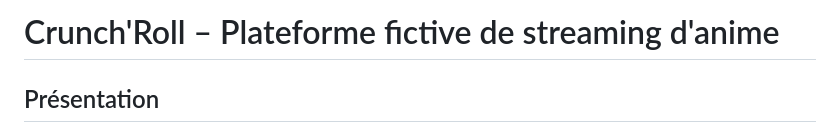
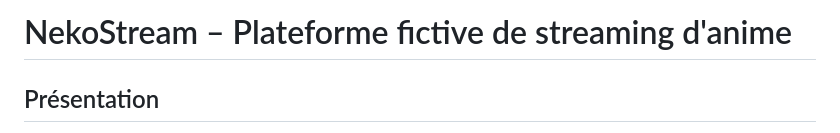
Before and after one commit to MLuckv/projet_web_anime, a Markdown page: README.md, the part around the change. Rendered like a GitHub page.

Commit message:
Renommer la marque fictive dans le README
Agent-Logs-Url: https://github.com/MLuckv/projet_web_anime/sessions/3e96d5fe-1d82-4836-96ba-ac7434972120

Co-authored-by: MLuckv <123935246+MLuckv@users.noreply.github.com>

```diff
--- a/README.md
+++ b/README.md
@@ -1,4 +1,4 @@
-# Crunch'Roll – Plateforme fictive de streaming d'anime
+# NekoStream – Plateforme fictive de streaming d'anime
 
 ## Présentation
 Ce projet académique simule la création d’une entreprise fictive de streaming d’anime.
```
